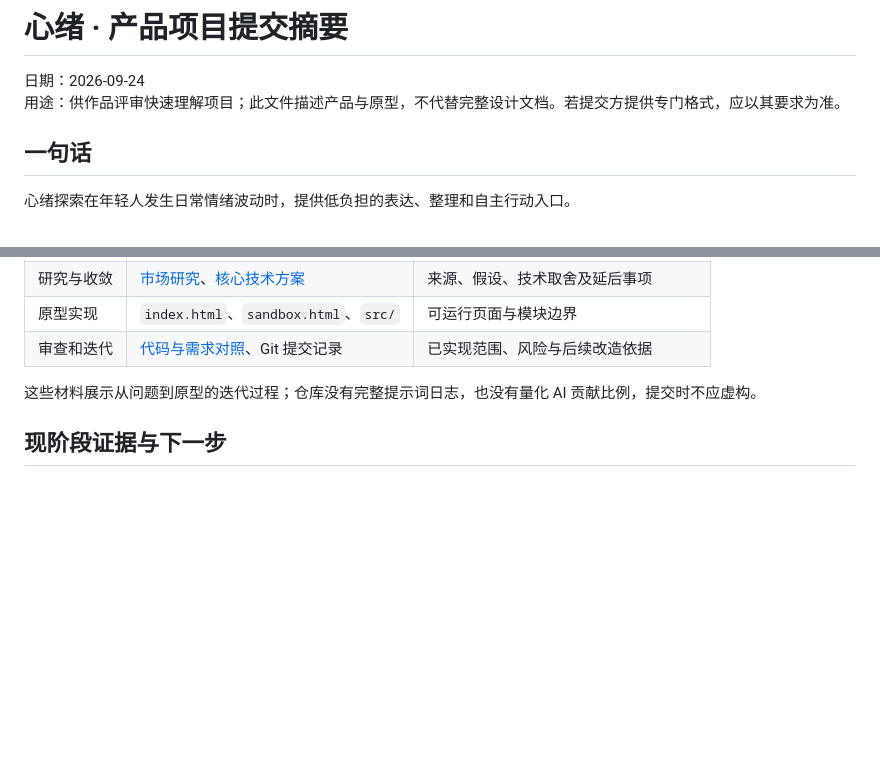
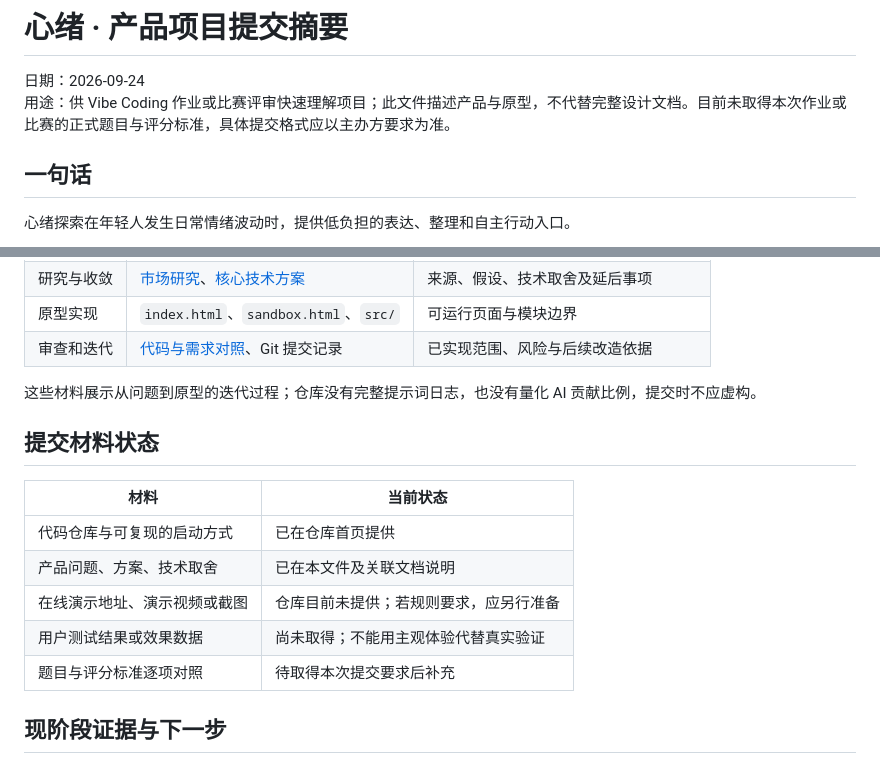
Before and after one commit to Yunchuan898/moodly, a Markdown page: docs/submission-brief.md, 2 parts joined by grey strips. Drawn GitHub-style; blank space fills up the shorter version.

Commit message:
docs: tailor submission brief to Vibe Coding review

```diff
--- a/docs/submission-brief.md
+++ b/docs/submission-brief.md
@@ -1,7 +1,7 @@
 # 心绪 · 产品项目提交摘要
 
 日期：2026-09-24
-用途：供作品评审快速理解项目；此文件描述产品与原型，不代替完整设计文档。若提交方提供专门格式，应以其要求为准。
+用途：供 Vibe Coding 作业或比赛评审快速理解项目；此文件描述产品与原型，不代替完整设计文档。目前未取得本次作业或比赛的正式题目与评分标准，具体提交格式应以主办方要求为准。
 
 ## 一句话
 
@@ -47,6 +47,16 @@
 
 这些材料展示从问题到原型的迭代过程；仓库没有完整提示词日志，也没有量化 AI 贡献比例，提交时不应虚构。
 
+## 提交材料状态
+
+| 材料 | 当前状态 |
+|---|---|
+| 代码仓库与可复现的启动方式 | 已在仓库首页提供 |
+| 产品问题、方案、技术取舍 | 已在本文件及关联文档说明 |
+| 在线演示地址、演示视频或截图 | 仓库目前未提供；若规则要求，应另行准备 |
+| 用户测试结果或效果数据 | 尚未取得；不能用主观体验代替真实验证 |
+| 题目与评分标准逐项对照 | 待取得本次提交要求后补充 |
+
 ## 现阶段证据与下一步
 
 已完成公开资料桌面研究及对现有代码的静态审计；尚未完成目标用户访谈、竞品实测、效果验证和正式安全评审。下一步优先验证具体触发情境和信任体验，再确定 AI 数据处理方案，最后完成最小 AI 支持闭环。研究依据与限制见[市场研究](market-research-2026-09-24.md)，实现缺口见[代码与需求对照](implementation-audit-2026-09-24.md)。
```
